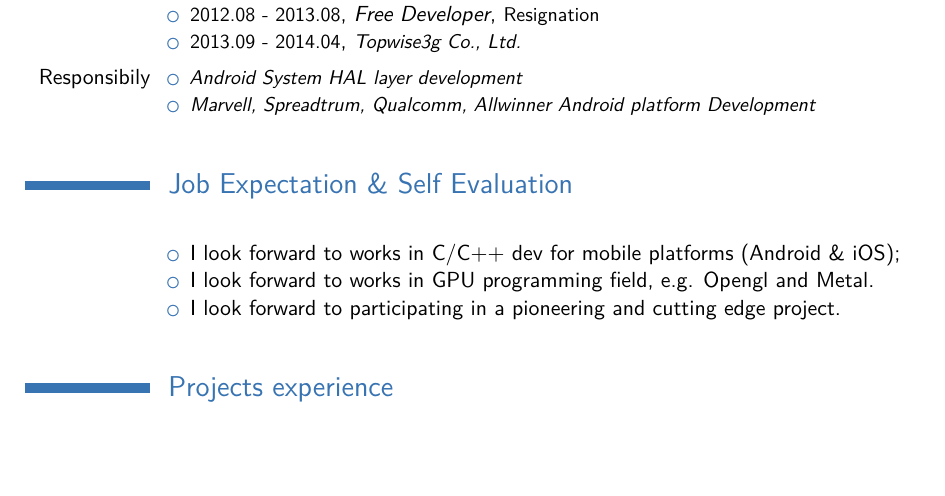
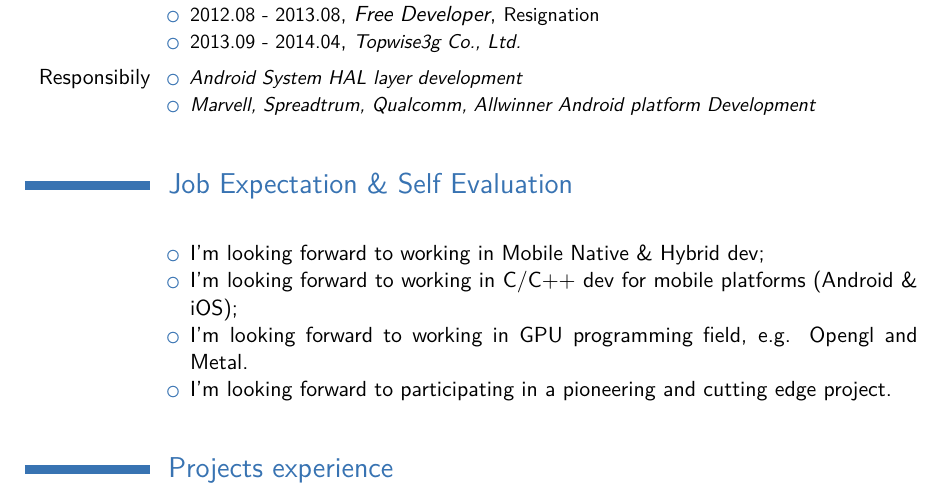
Before and after one commit to suzp1984/SelfPortait, a LaTeX CV (moderncv_tex/mycv-en.tex): part of page 2 of 6, cut so that both start at the same text, the shorter picture padded with empty space. The pictures show the PDF file moderncv_tex/mycv-en.pdf that the author committed with the source.

Commit message:
CV update

```diff
--- a/moderncv_tex/mycv-en.tex
+++ b/moderncv_tex/mycv-en.tex
@@ -192,9 +192,10 @@
 \vspace{5mm}
 \cvitem{}{%
   \begin{itemize}
-  \item I look forward to works in C/C++ dev for mobile platforms (Android \& iOS);
-  \item I look forward to works in GPU programming field, e.g. Opengl and Metal.
-  \item I look forward to participating in a pioneering and cutting edge project.
+  \item I'm looking forward to working in Mobile Native \& Hybrid dev;
+  \item I'm looking forward to working in C/C++ dev for mobile platforms (Android \& iOS);
+  \item I'm looking forward to working in GPU programming field, e.g. Opengl and Metal.
+  \item I'm looking forward to participating in a pioneering and cutting edge project.
 \end{itemize}
 }
 
```
Also changed, not shown: moderncv_tex/mycv-en.pdf.
